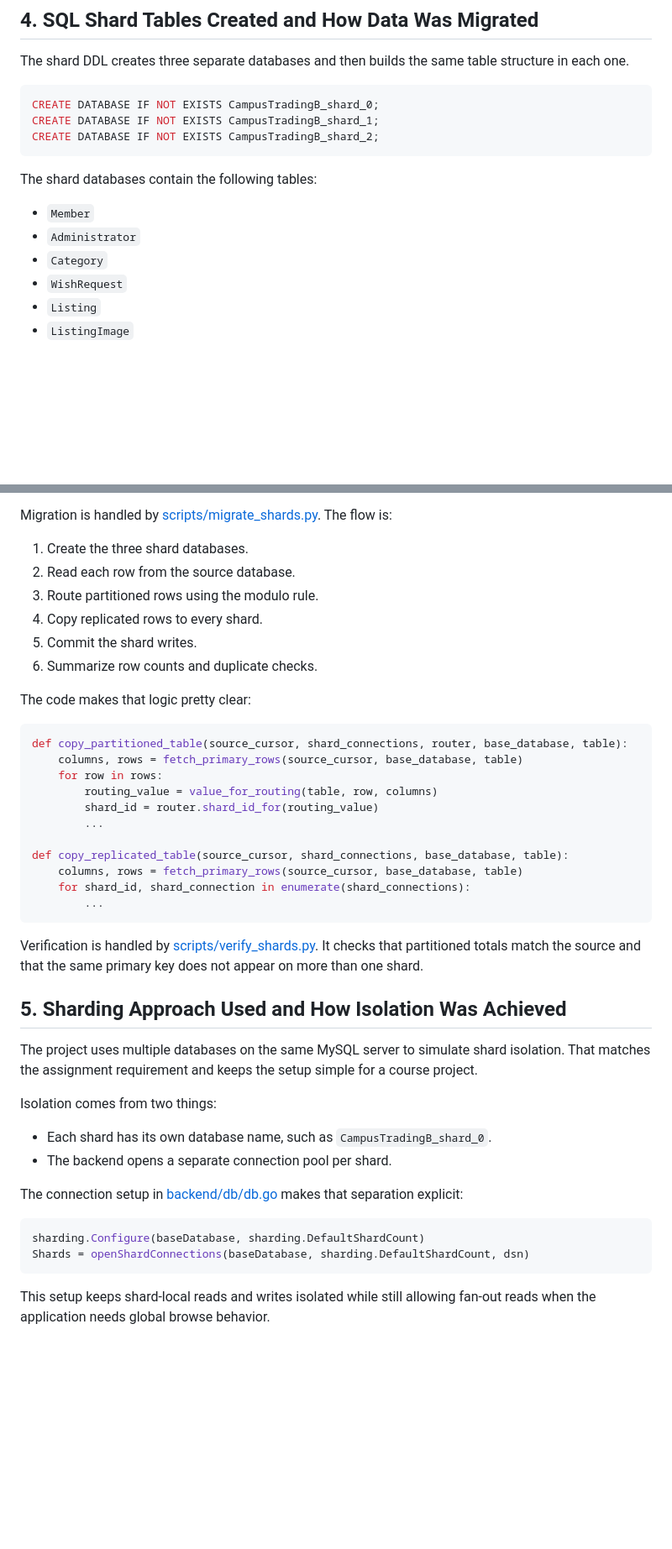
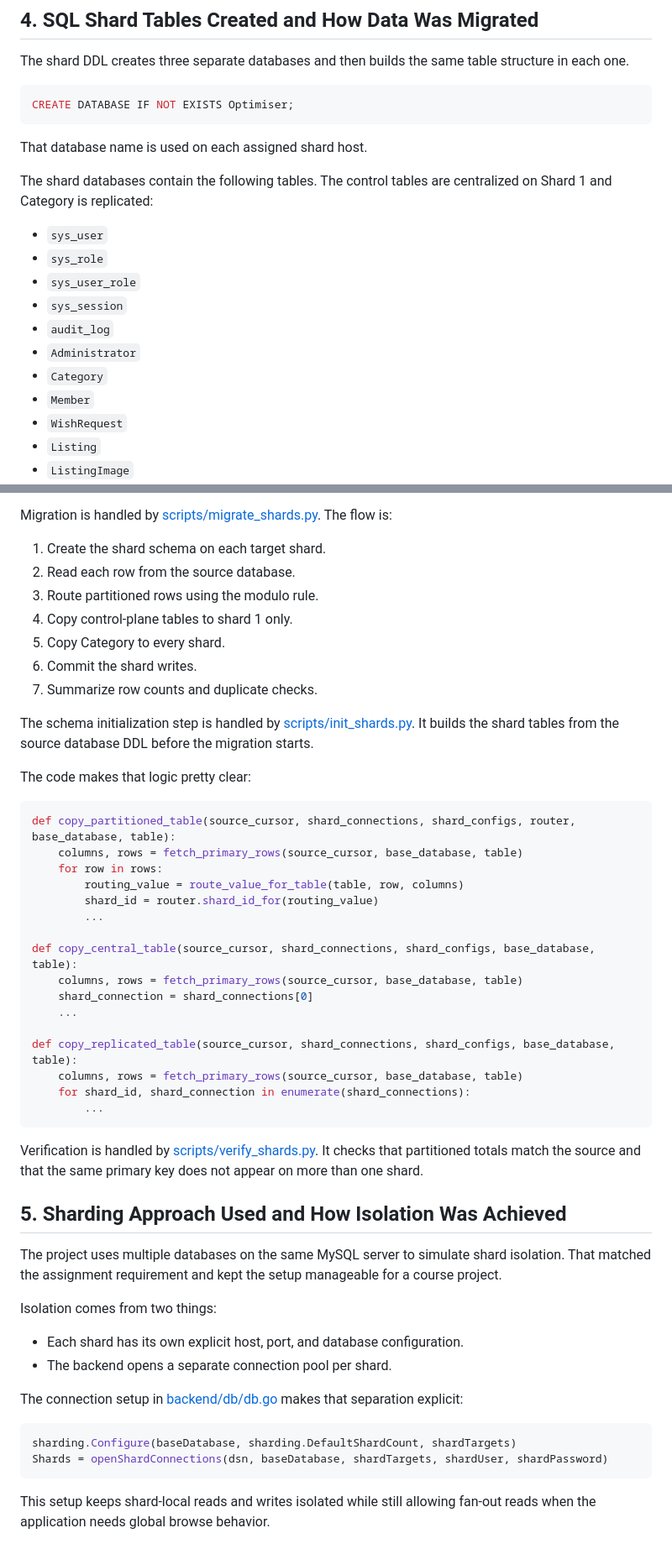
Before and after one commit to Zeenu03/Campus_Trading_App, a Markdown page: Assignment_4/Report.md, 2 parts joined by grey strips. Shown at 84% size. GitHub-like rendering; blank space fills up the shorter version.

````diff
--- a/Assignment_4/Report.md
+++ b/Assignment_4/Report.md
@@ -118,16 +125,21 @@ This matches the backend pattern of using `listingShardDB(listingID)` for listin
 The shard DDL creates three separate databases and then builds the same table structure in each one.
 
 ```sql
-CREATE DATABASE IF NOT EXISTS CampusTradingB_shard_0;
-CREATE DATABASE IF NOT EXISTS CampusTradingB_shard_1;
-CREATE DATABASE IF NOT EXISTS CampusTradingB_shard_2;
+CREATE DATABASE IF NOT EXISTS Optimiser;
 ```
 
-The shard databases contain the following tables:
+That database name is used on each assigned shard host.
 
-- `Member`
+The shard databases contain the following tables. The control tables are centralized on Shard 1 and Category is replicated:
+
+- `sys_user`
+- `sys_role`
+- `sys_user_role`
+- `sys_session`
+- `audit_log`
 - `Administrator`
 - `Category`
+- `Member`
 - `WishRequest`
 - `Listing`
 - `ListingImage`
@@ -142,24 +154,32 @@ The shard databases contain the following tables:
 
 Migration is handled by [scripts/migrate_shards.py](scripts/migrate_shards.py). The flow is:
 
-1. Create the three shard databases.
+1. Create the shard schema on each target shard.
 2. Read each row from the source database.
 3. Route partitioned rows using the modulo rule.
-4. Copy replicated rows to every shard.
-5. Commit the shard writes.
-6. Summarize row counts and duplicate checks.
+4. Copy control-plane tables to shard 1 only.
+5. Copy Category to every shard.
+6. Commit the shard writes.
+7. Summarize row counts and duplicate checks.
+
+The schema initialization step is handled by [scripts/init_shards.py](scripts/init_shards.py). It builds the shard tables from the source database DDL before the migration starts.
 
 The code makes that logic pretty clear:
 
 ```python
-def copy_partitioned_table(source_cursor, shard_connections, router, base_database, table):
+def copy_partitioned_table(source_cursor, shard_connections, shard_configs, router, base_database, table):
 	columns, rows = fetch_primary_rows(source_cursor, base_database, table)
 	for row in rows:
-		routing_value = value_for_routing(table, row, columns)
+		routing_value = route_value_for_table(table, row, columns)
 		shard_id = router.shard_id_for(routing_value)
 		...
 
-def copy_replicated_table(source_cursor, shard_connections, base_database, table):
+def copy_central_table(source_cursor, shard_connections, shard_configs, base_database, table):
+	columns, rows = fetch_primary_rows(source_cursor, base_database, table)
+	shard_connection = shard_connections[0]
+	...
+
+def copy_replicated_table(source_cursor, shard_connections, shard_configs, base_database, table):
 	columns, rows = fetch_primary_rows(source_cursor, base_database, table)
 	for shard_id, shard_connection in enumerate(shard_connections):
 		...
@@ -169,18 +189,18 @@ Verification is handled by [scripts/verify_shards.py](scripts/verify_shards.py).
 
 ## 5. Sharding Approach Used and How Isolation Was Achieved
 
-The project uses multiple databases on the same MySQL server to simulate shard isolation. That matches the assignment requirement and keeps the setup simple for a course project.
+The project uses multiple databases on the same MySQL server to simulate shard isolation. That matched the assignment requirement and kept the setup manageable for a course project.
 
 Isolation comes from two things:
 
-- Each shard has its own database name, such as `CampusTradingB_shard_0`.
+- Each shard has its own explicit host, port, and database configuration.
 - The backend opens a separate connection pool per shard.
 
 The connection setup in [backend/db/db.go](backend/db/db.go) makes that separation explicit:
 
 ```go
-sharding.Configure(baseDatabase, sharding.DefaultShardCount)
-Shards = openShardConnections(baseDatabase, sharding.DefaultShardCount, dsn)
+sharding.Configure(baseDatabase, sharding.DefaultShardCount, shardTargets)
+Shards = openShardConnections(dsn, baseDatabase, shardTargets, shardUser, shardPassword)
 ```
 
 This setup keeps shard-local reads and writes isolated while still allowing fan-out reads when the application needs global browse behavior.
````
Also changed, not shown: other parts of Assignment_4/Report.md (+31 -22 lines), Assignment_4/README.md (+36 -32 lines).
